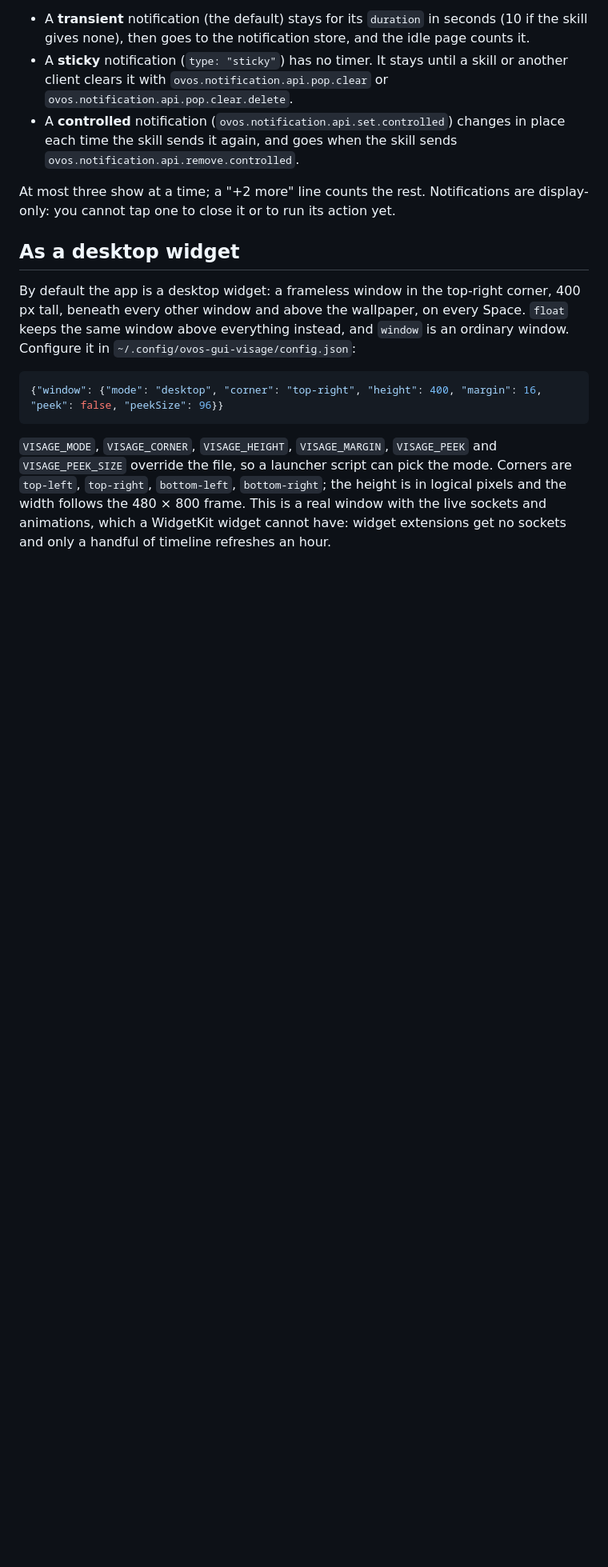
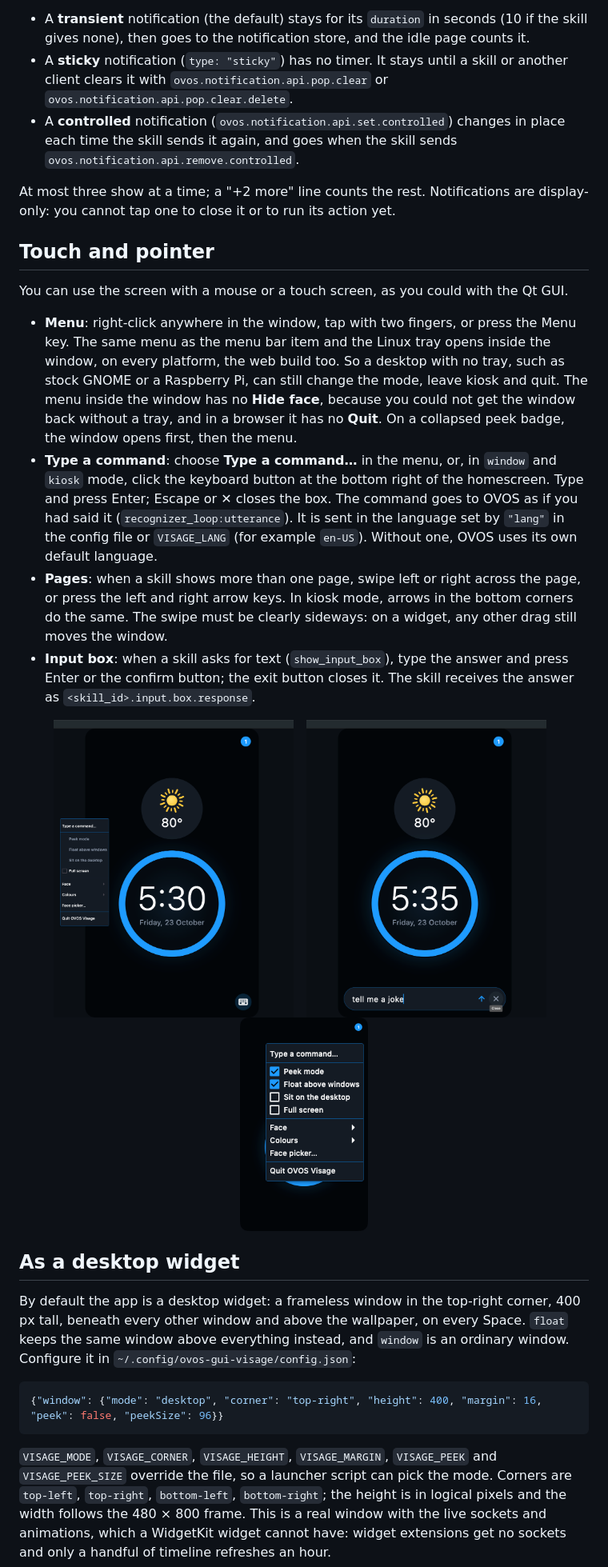
Before and after one commit to OscillateLabsLLC/ovos-gui-visage, a Markdown page: README.md, the part around one of its changes. Shown at 80% size. GitHub-like rendering; pictures changed too: docs/screenshots/input/command-box-homescreen-macos.png (added), docs/screenshots/input/peek-badge-menu-macos.png (added), docs/screenshots/input/window-menu-right-click-macos.png (added); blank space fills up the shorter version.

Commit message:
docs: document the menu gesture, typed commands, swipes and the input box
README gains a Touch and pointer section, and the peek, kiosk and menu bar sections
mention the in-window menu and "Type a command…". Screenshots in docs/screenshots/input
come from the macOS debug build against the live stack and from the web build in Chrome.

Co-Authored-By: Claude Fable 5.1 <noreply@anthropic.com>
Claude-Session: https://claude.ai/code/session_01TLy7SZyWXgRMWt2BZPtRqd

```diff
--- a/README.md
+++ b/README.md
@@ -211,6 +211,34 @@ dot shows the style: blue for `info`, amber for `warning`, green for `success`,
 At most three show at a time; a "+2 more" line counts the rest. Notifications are display-only: you
 cannot tap one to close it or to run its action yet.
 
+## Touch and pointer
+
+You can use the screen with a mouse or a touch screen, as you could with the Qt GUI.
+
+- **Menu**: right-click anywhere in the window, tap with two fingers, or press the Menu key. The same menu as
+  the menu bar item and the Linux tray opens inside the window, on every platform, the web build too. So a
+  desktop with no tray, such as stock GNOME or a Raspberry Pi, can still change the mode, leave kiosk and quit.
+  The menu inside the window has no **Hide face**, because you could not get the window back without a tray,
+  and in a browser it has no **Quit**. On a collapsed peek badge, the window opens first, then the menu.
+- **Type a command**: choose **Type a command…** in the menu, or, in `window` and `kiosk` mode, click the
+  keyboard button at the bottom right of the homescreen. Type and press Enter; Escape or ✕ closes the box. The
+  command goes to OVOS as if you had said it (`recognizer_loop:utterance`). It is sent in the language set by
+  `"lang"` in the config file or `VISAGE_LANG` (for example `en-US`). Without one, OVOS uses its own default
+  language.
+- **Pages**: when a skill shows more than one page, swipe left or right across the page, or press the left and
+  right arrow keys. In kiosk mode, arrows in the bottom corners do the same. The swipe must be clearly sideways:
+  on a widget, any other drag still moves the window.
+- **Input box**: when a skill asks for text (`show_input_box`), type the answer and press Enter or the confirm
+  button; the exit button closes it. The skill receives the answer as `<skill_id>.input.box.response`.
+
+<p align="center">
+  <img src="docs/screenshots/input/window-menu-right-click-macos.png" alt="The menu inside the window after a right-click" width="300">
+  &nbsp;
+  <img src="docs/screenshots/input/command-box-homescreen-macos.png" alt="The command box on the homescreen with a typed command" width="300">
+  &nbsp;
+  <img src="docs/screenshots/input/peek-badge-menu-macos.png" alt="The menu on a peek widget opened from its collapsed badge" width="160">
+</p>
+
 ## As a desktop widget
 
 By default the app is a desktop widget: a frameless window in the top-right corner, 400 px
```
Also changed, not shown: other parts of README.md (+7 -4 lines), docs/screenshots/input/input-box-macos.png (added), docs/screenshots/input/swipe-second-page-macos.png (added), docs/screenshots/input/window-menu-web.png (added).
